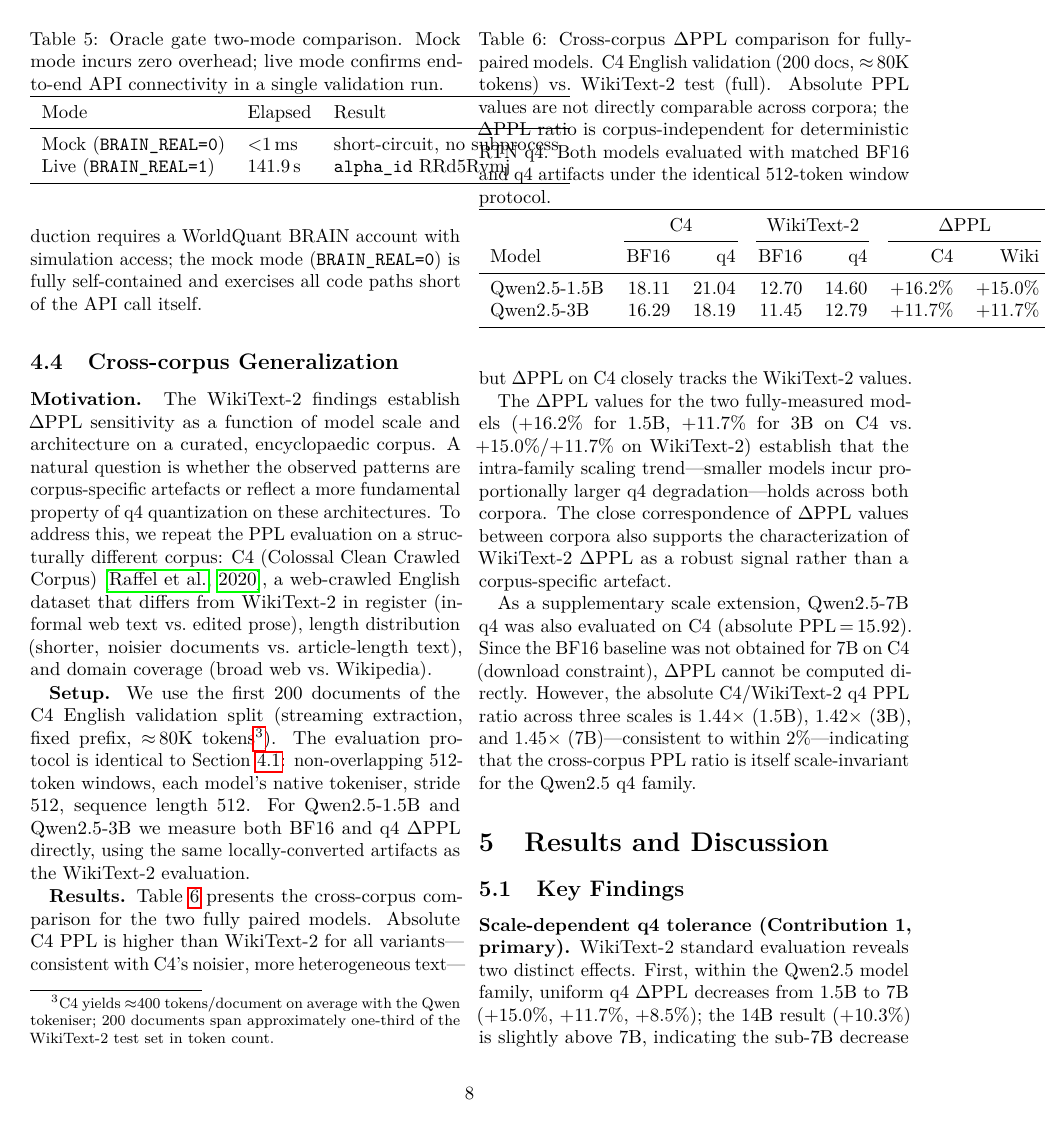
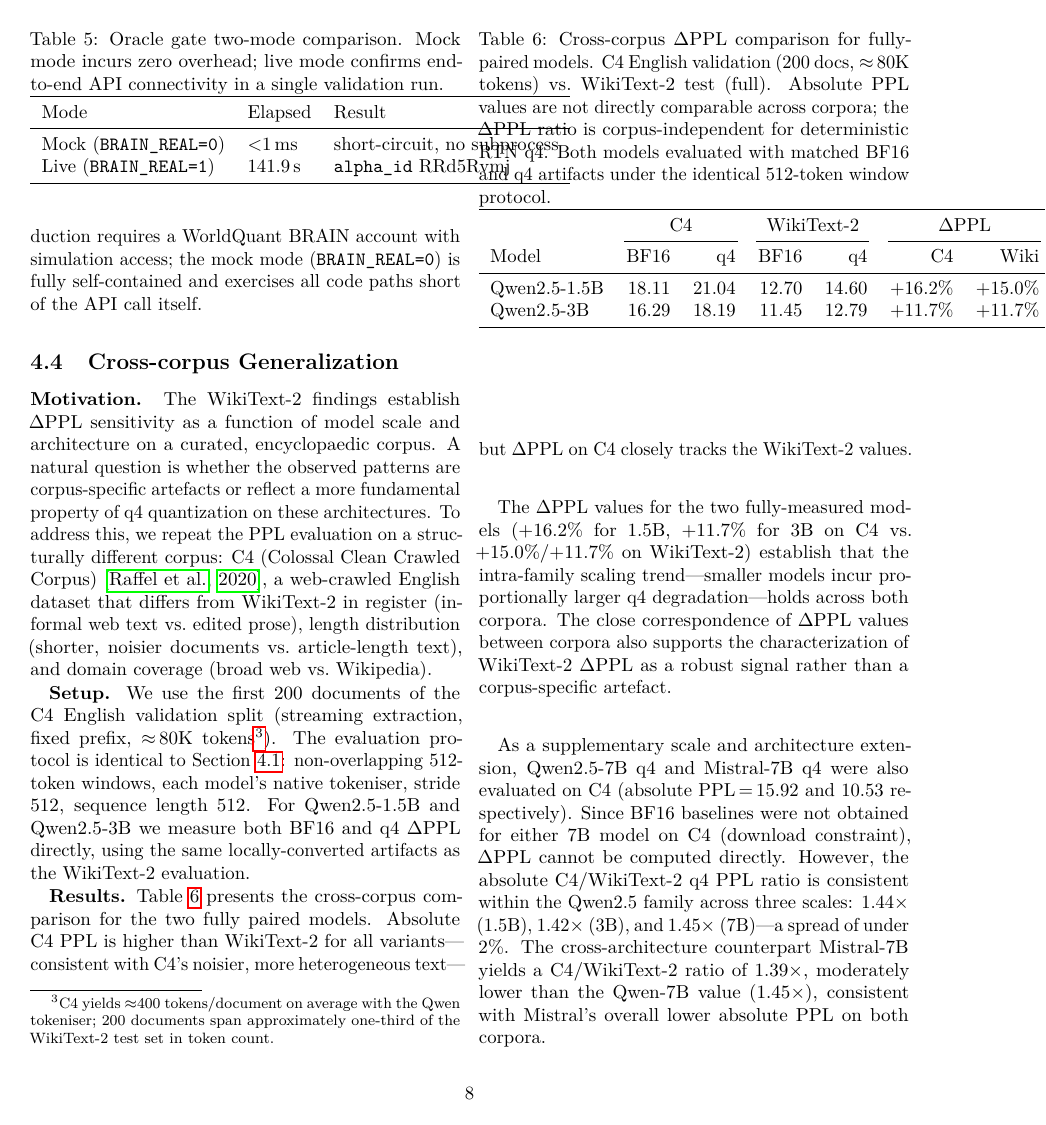
Before and after one commit to popixoxipop-collab/ax-os, a LaTeX paper (ax-os-paper/paper.tex): page 8 of 13. Compiled offline with pdfLaTeX.

Commit message:
feat(paper): C4 cross-arch ratio 7B+Mistral eval

```diff
--- a/ax-os-paper/paper.tex
+++ b/ax-os-paper/paper.tex
@@ -643,13 +643,16 @@ q4 degradation---holds across both corpora.  The close correspondence of
 $\Delta$PPL values between corpora also supports the characterization of
 WikiText-2 $\Delta$PPL as a robust signal rather than a corpus-specific artefact.
 
-As a supplementary scale extension, Qwen2.5-7B q4 was also evaluated on C4
-(absolute PPL\,=\,15.92).  Since the BF16 baseline was not obtained for 7B on C4
-(download constraint), $\Delta$PPL cannot be computed directly.  However, the
-absolute C4/WikiText-2 q4 PPL ratio across three scales is
-$1.44\times$ (1.5B), $1.42\times$ (3B), and $1.45\times$ (7B)---consistent to
-within $2\%$---indicating that the cross-corpus PPL ratio is itself
-scale-invariant for the Qwen2.5 q4 family.
+As a supplementary scale and architecture extension, Qwen2.5-7B q4 and
+Mistral-7B q4 were also evaluated on C4 (absolute PPL\,=\,15.92 and
+10.53 respectively).  Since BF16 baselines were not obtained for either 7B
+model on C4 (download constraint), $\Delta$PPL cannot be computed directly.
+However, the absolute C4/WikiText-2 q4 PPL ratio is consistent within the
+Qwen2.5 family across three scales: $1.44\times$ (1.5B), $1.42\times$ (3B),
+and $1.45\times$ (7B)---a spread of under $2\%$.  The cross-architecture
+counterpart Mistral-7B yields a C4/WikiText-2 ratio of $1.39\times$,
+moderately lower than the Qwen-7B value ($1.45\times$), consistent with
+Mistral's overall lower absolute PPL on both corpora.
 
 % ============================================================
 \section{Results and Discussion}
```
Also changed, not shown: ax-os-paper/paper.pdf, 2 other files.
